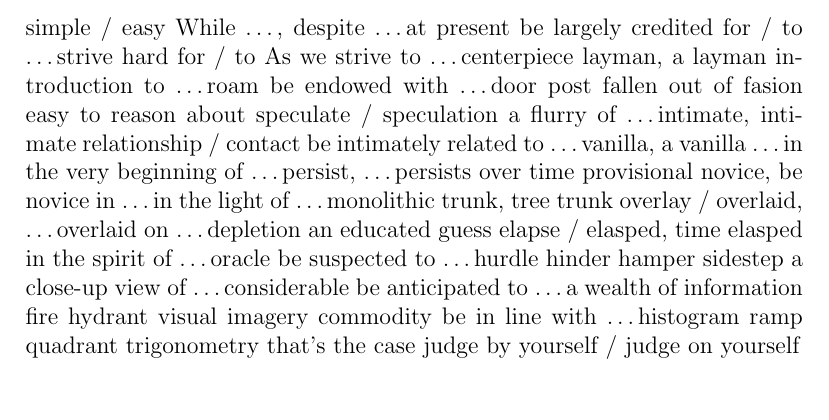
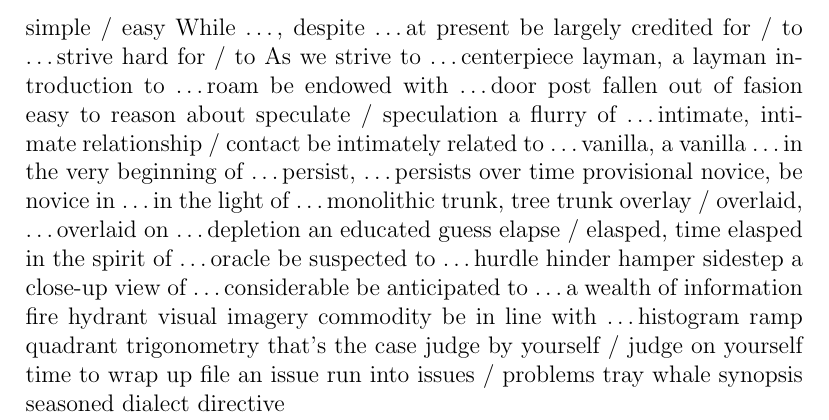
Before and after one commit to lzx071021/latex_proj, a LaTeX document (en_words/__latexindent_temp.tex): part of page 41 of 41, cut so that both start at the same text. Compiled offline with pdfLaTeX.

Commit message:
regular update

```diff
--- a/en_words/__latexindent_temp.tex
+++ b/en_words/__latexindent_temp.tex
@@ -1484,5 +1484,17 @@ quadrant
 trigonometry
 that's the case
 judge by yourself / judge on yourself
+time to wrap up
+file an issue
+run into issues / problems
+tray
+whale
+synopsis
+seasoned
+dialect
+directive
+
+
+
 
 \end{document}
```
Also changed, not shown: en_words/words.tex (+12 -0 lines), en_words/words.pdf.
